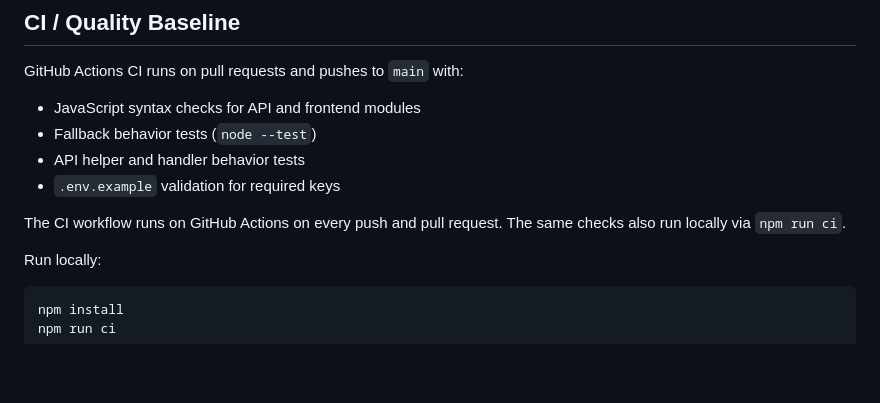
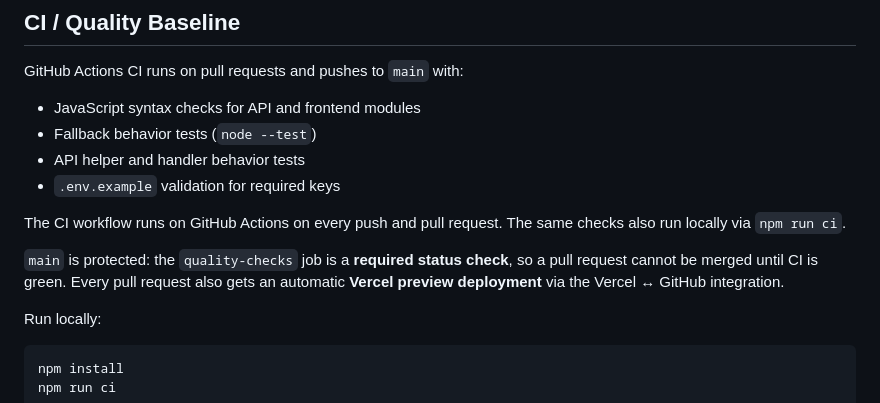
Before and after one commit to alejosworkstuff/ai-stories, a Markdown page: README.md, the part around the change. GitHub-like rendering; blank space fills up the shorter version.

Commit message:
docs: note required CI check and Vercel PR previews (#1)
Co-authored-by: Cursor <cursoragent@cursor.com>

```diff
--- a/README.md
+++ b/README.md
@@ -106,6 +106,8 @@ GitHub Actions CI runs on pull requests and pushes to `main` with:
 - `.env.example` validation for required keys
 
 The CI workflow runs on GitHub Actions on every push and pull request. The same checks also run locally via `npm run ci`.
+
+`main` is protected: the `quality-checks` job is a **required status check**, so a pull request cannot be merged until CI is green. Every pull request also gets an automatic **Vercel preview deployment** via the Vercel ↔ GitHub integration.
 
 Run locally:
 
```
